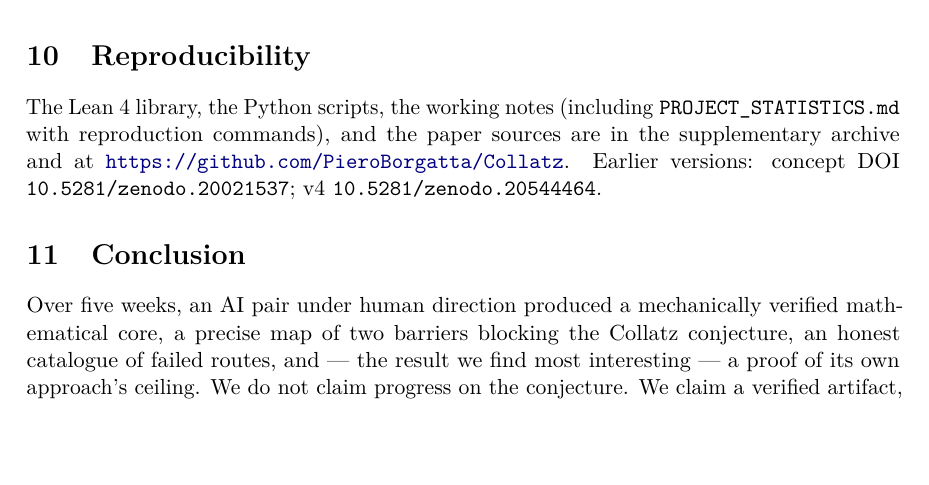
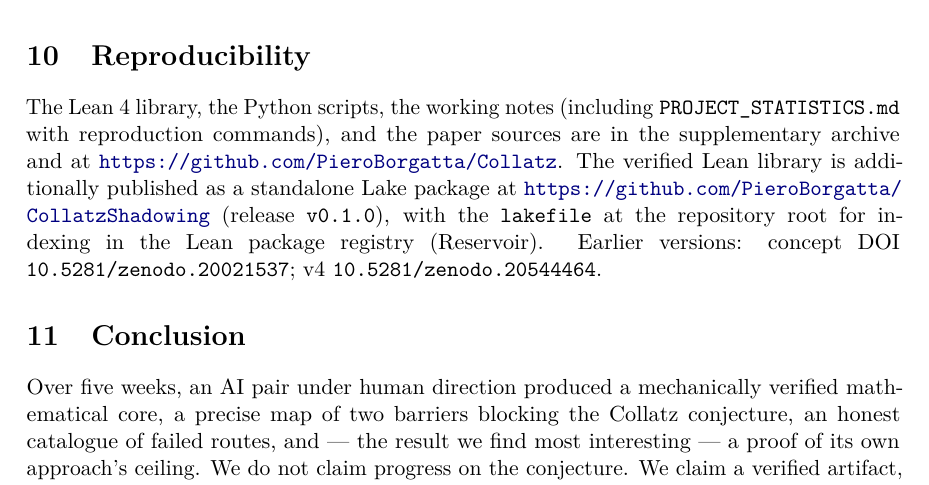
Before and after one commit to PieroBorgatta/Collatz, a LaTeX paper (paper/collatz_spectral_reduction_v5.tex): part of page 6 of 6, cut so that both start at the same text, the shorter picture padded with empty space. Compiled offline with pdfLaTeX.

Commit message:
Lean library: lakefile metadata + v5 Reservoir/standalone-repo reference
- lean/lakefile.toml: add description/keywords/homepage/license for the
  standalone CollatzShadowing package now published at
  github.com/PieroBorgatta/CollatzShadowing (Reservoir-indexable).
- v5 reproducibility: reference the dedicated repo + release v0.1.0.

Co-Authored-By: Claude Opus 4.8 <noreply@anthropic.com>

```diff
--- a/paper/collatz_spectral_reduction_v5.tex
+++ b/paper/collatz_spectral_reduction_v5.tex
@@ -337,8 +337,12 @@ for that continuation.
 The Lean~4 library, the Python scripts, the working notes (including
 \texttt{PROJECT\_STATISTICS.md} with reproduction commands), and the paper
 sources are in the supplementary archive and at
-\url{https://github.com/PieroBorgatta/Collatz}. Earlier versions: concept DOI
-\texttt{10.5281/zenodo.20021537}; v4 \texttt{10.5281/zenodo.20544464}.
+\url{https://github.com/PieroBorgatta/Collatz}. The verified Lean library is
+additionally published as a standalone Lake package at
+\url{https://github.com/PieroBorgatta/CollatzShadowing} (release
+\texttt{v0.1.0}), with the \texttt{lakefile} at the repository root for
+indexing in the Lean package registry (Reservoir). Earlier versions: concept
+DOI \texttt{10.5281/zenodo.20021537}; v4 \texttt{10.5281/zenodo.20544464}.
 
 \section{Conclusion}
 \label{sec:conclusion}
```
Also changed, not shown: lean/lakefile.toml (+4 -1 lines).
